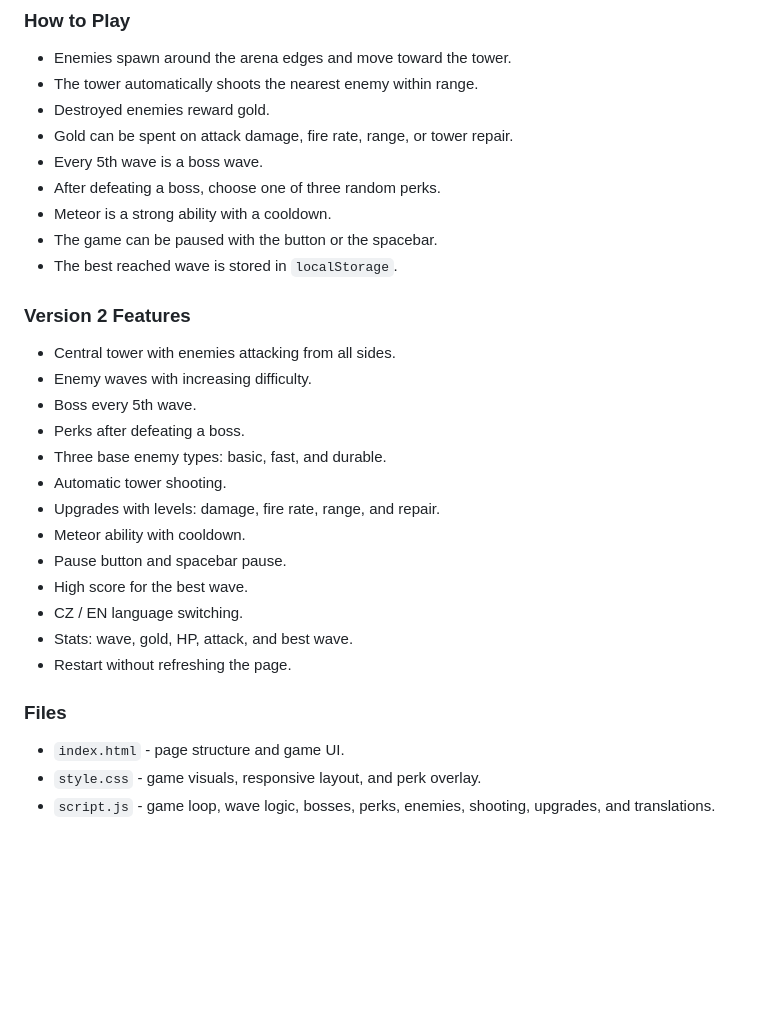
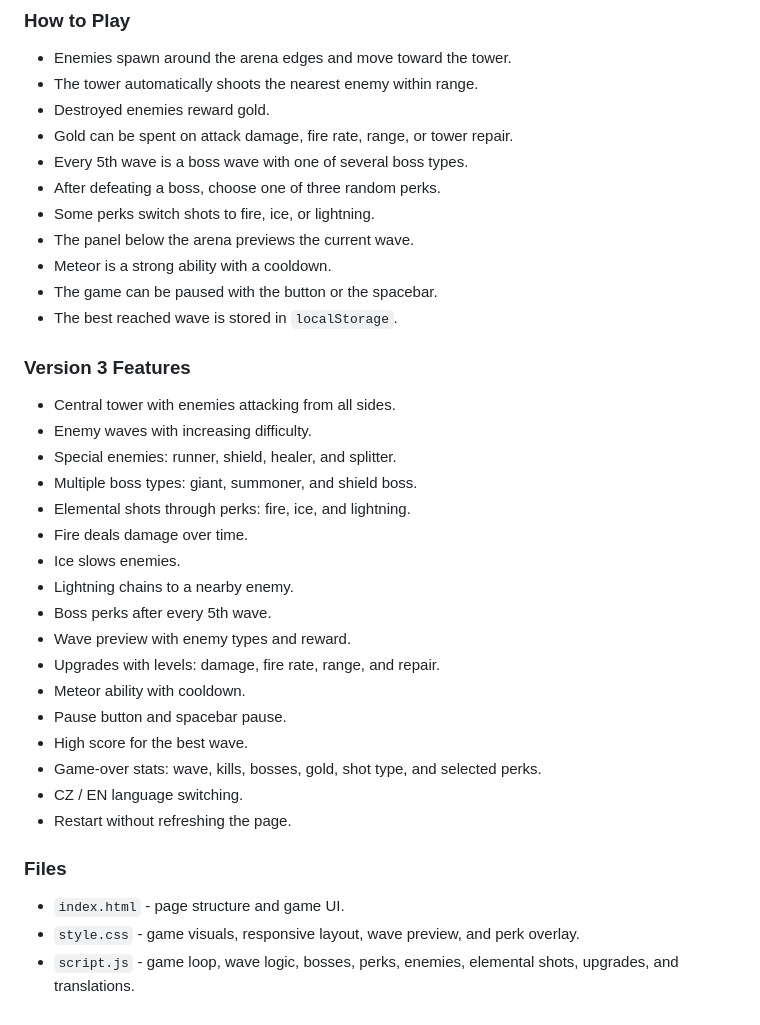
Before and after one commit to Vzdelavaci-portal/WebGame, a Markdown page: 35LastTower/README.md, the part around one of its changes. Rendered like a GitHub page; blank space fills up the shorter version.

```diff
--- a/35LastTower/README.md
+++ b/35LastTower/README.md
@@ -62,30 +68,36 @@ The game does not use external libraries or a build step. A modern browser is en
 - The tower automatically shoots the nearest enemy within range.
 - Destroyed enemies reward gold.
 - Gold can be spent on attack damage, fire rate, range, or tower repair.
-- Every 5th wave is a boss wave.
+- Every 5th wave is a boss wave with one of several boss types.
 - After defeating a boss, choose one of three random perks.
+- Some perks switch shots to fire, ice, or lightning.
+- The panel below the arena previews the current wave.
 - Meteor is a strong ability with a cooldown.
 - The game can be paused with the button or the spacebar.
 - The best reached wave is stored in `localStorage`.
 
-### Version 2 Features
+### Version 3 Features
 
 - Central tower with enemies attacking from all sides.
 - Enemy waves with increasing difficulty.
-- Boss every 5th wave.
-- Perks after defeating a boss.
-- Three base enemy types: basic, fast, and durable.
-- Automatic tower shooting.
+- Special enemies: runner, shield, healer, and splitter.
+- Multiple boss types: giant, summoner, and shield boss.
+- Elemental shots through perks: fire, ice, and lightning.
+- Fire deals damage over time.
+- Ice slows enemies.
+- Lightning chains to a nearby enemy.
+- Boss perks after every 5th wave.
+- Wave preview with enemy types and reward.
 - Upgrades with levels: damage, fire rate, range, and repair.
 - Meteor ability with cooldown.
 - Pause button and spacebar pause.
 - High score for the best wave.
+- Game-over stats: wave, kills, bosses, gold, shot type, and selected perks.
 - CZ / EN language switching.
-- Stats: wave, gold, HP, attack, and best wave.
 - Restart without refreshing the page.
 
 ### Files
 
 - `index.html` - page structure and game UI.
-- `style.css` - game visuals, responsive layout, and perk overlay.
-- `script.js` - game loop, wave logic, bosses, perks, enemies, shooting, upgrades, and translations.
+- `style.css` - game visuals, responsive layout, wave preview, and perk overlay.
+- `script.js` - game loop, wave logic, bosses, perks, enemies, elemental shots, upgrades, and translations.
```
Also changed, not shown: other parts of 35LastTower/README.md (+15 -9 lines).
